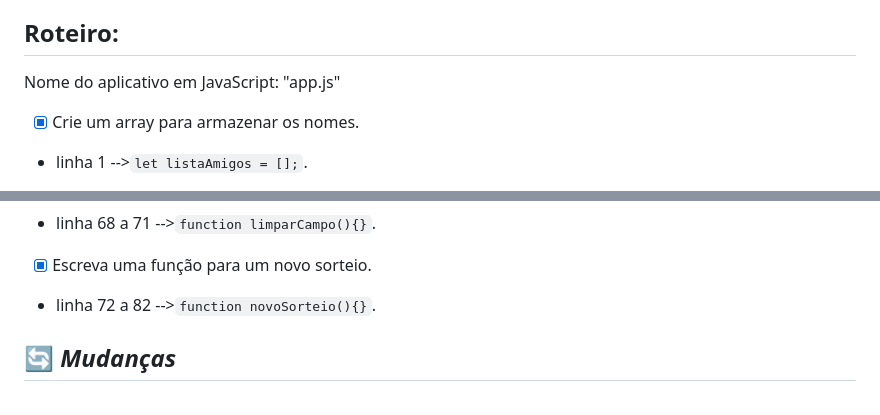
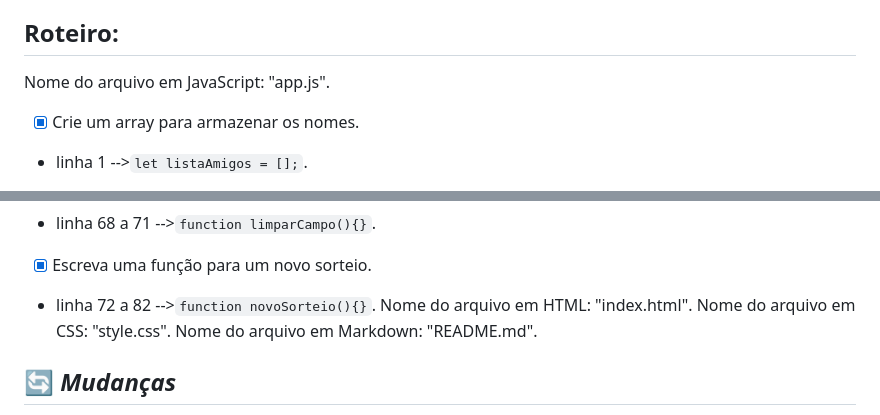
Before and after one commit to cesarol2022/Challenge_Amigo_Secreto_Alura_ONE_G8_BR, a Markdown page: README.md, 2 parts joined by grey strips. Rendered like a GitHub page.

```diff
--- a/README.md
+++ b/README.md
@@ -14,7 +14,7 @@
 - Sorteio aleatório: Ao clicar no botão "Sortear Amigo", um nome da lista será selecionado aleatoriamente e exibido na página.
 
 ## Roteiro:
-Nome do aplicativo em JavaScript: "app.js"
+Nome do arquivo em JavaScript: "app.js".
 - [x] Crie um array para armazenar os nomes.
 - linha 1 -->`let listaAmigos = [];`.
 - [x] Desenvolva uma função que permita ao jogador inserir um nome no campo de texto e adicioná-lo à lista de amigos criada anteriormente.
@@ -27,10 +27,9 @@ Nome do aplicativo em JavaScript: "app.js"
 - linha 68 a 71 -->`function limparCampo(){}`.
 - [x] Escreva uma função para um novo sorteio.
 - linha 72 a 82 -->`function novoSorteio(){}`.
-
-
-
-
+Nome do arquivo em HTML: "index.html".
+Nome do arquivo em CSS: "style.css".
+Nome do arquivo em Markdown: "README.md".
 
  ## 🔄 *Mudanças*
 - Foi adicionado um botão de "Novo Sorteio".
```
